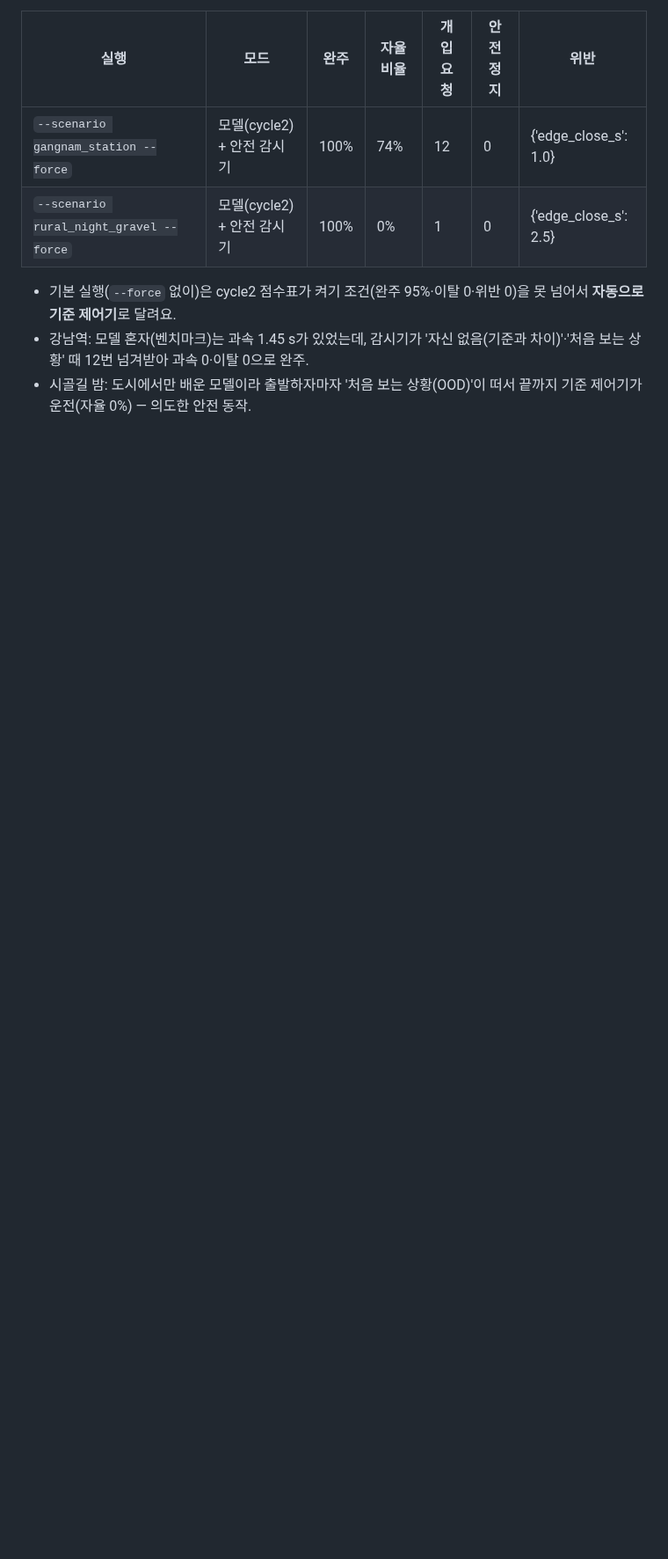
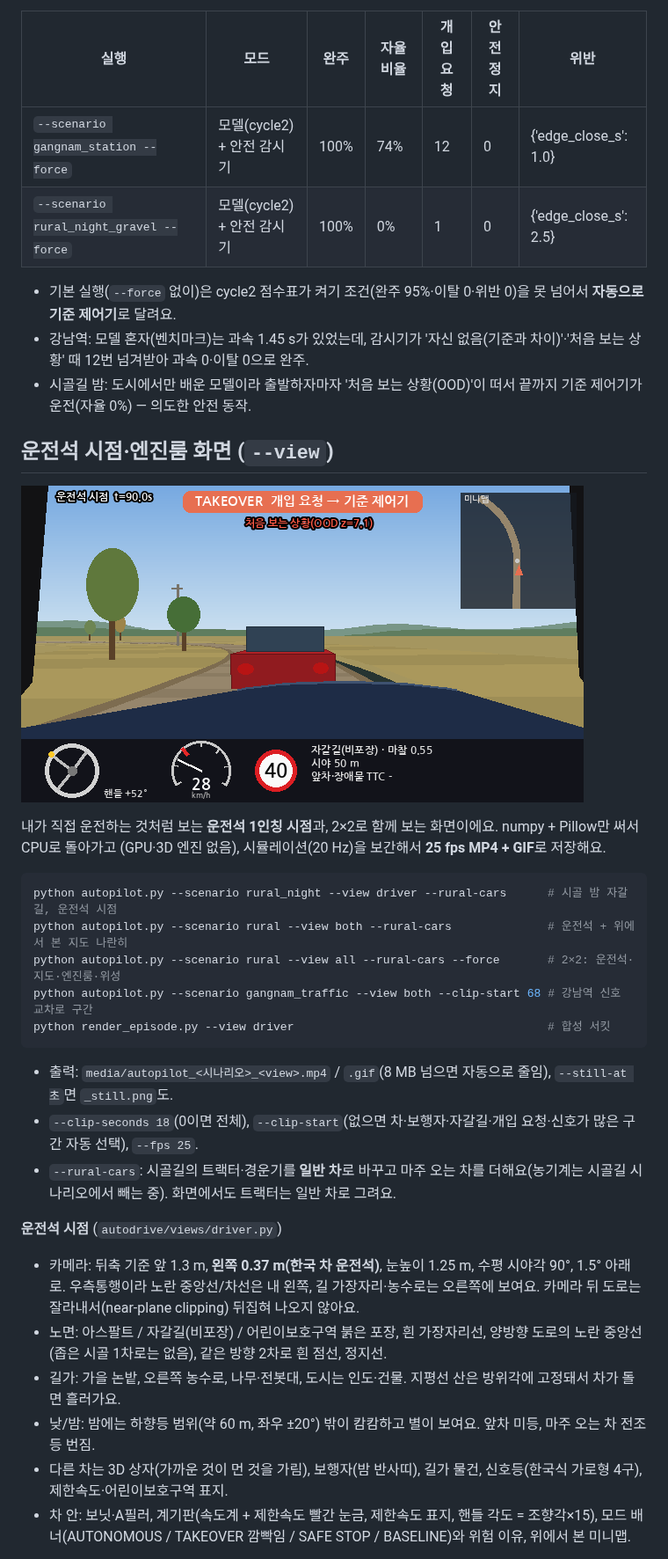
Before and after one commit to hee0321/Repository, a Markdown page: autonomous_driving/README.md, the part around one of its changes. Shown at 88% size. Drawn GitHub-style; pictures changed too: autonomous_driving/media/driver_view_rural_still.png (added); blank space fills up the shorter version.

````diff
--- a/autonomous_driving/README.md
+++ b/autonomous_driving/README.md
@@ -132,3 +134,32 @@ python -m pytest tests -q                 # 점검 (약 10초)
 - 시골길 밤: 도시에서만 배운 모델이라 출발하자마자 '처음 보는 상황(OOD)'이 떠서 끝까지 기준 제어기가 운전(자율 0%) — 의도한 안전 동작.
 
 
+## 운전석 시점·엔진룸 화면 (`--view`)
+
+![운전석 시점 — 시골길 낮](media/driver_view_rural_still.png)
+
+내가 직접 운전하는 것처럼 보는 **운전석 1인칭 시점**과, 2×2로 함께 보는 화면이에요. numpy + Pillow만 써서 CPU로 돌아가고
+(GPU·3D 엔진 없음), 시뮬레이션(20 Hz)을 보간해서 **25 fps MP4 + GIF**로 저장해요.
+
+```bash
+python autopilot.py --scenario rural_night --view driver --rural-cars      # 시골 밤 자갈길, 운전석 시점
+python autopilot.py --scenario rural --view both --rural-cars              # 운전석 + 위에서 본 지도 나란히
+python autopilot.py --scenario rural --view all --rural-cars --force       # 2×2: 운전석·지도·엔진룸·위성
+python autopilot.py --scenario gangnam_traffic --view both --clip-start 68 # 강남역 신호 교차로 구간
+python render_episode.py --view driver                                     # 합성 서킷
+```
+
+- 출력: `media/autopilot_<시나리오>_<view>.mp4` / `.gif`(8 MB 넘으면 자동으로 줄임), `--still-at 초`면 `_still.png`도.
+- `--clip-seconds 18`(0이면 전체), `--clip-start`(없으면 차·보행자·자갈길·개입 요청·신호가 많은 구간 자동 선택), `--fps 25`.
+- `--rural-cars`: 시골길의 트랙터·경운기를 **일반 차**로 바꾸고 마주 오는 차를 더해요(농기계는 시골길 시나리오에서 빼는 중).
+  화면에서도 트랙터는 일반 차로 그려요.
+
+**운전석 시점** (`autodrive/views/driver.py`)
+- 카메라: 뒤축 기준 앞 1.3 m, **왼쪽 0.37 m(한국 차 운전석)**, 눈높이 1.25 m, 수평 시야각 90°, 1.5° 아래로.
+  우측통행이라 노란 중앙선/차선은 내 왼쪽, 길 가장자리·농수로는 오른쪽에 보여요. 카메라 뒤 도로는 잘라내서(near-plane clipping) 뒤집혀 나오지 않아요.
+- 노면: 아스팔트 / 자갈길(비포장) / 어린이보호구역 붉은 포장, 흰 가장자리선, 양방향 도로의 노란 중앙선(좁은 시골 1차로는 없음), 같은 방향 2차로 흰 점선, 정지선.
+- 길가: 가을 논밭, 오른쪽 농수로, 나무·전봇대, 도시는 인도·건물. 지평선 산은 방위각에 고정돼서 차가 돌면 흘러가요.
+- 낮/밤: 밤에는 하향등 범위(약 60 m, 좌우 ±20°) 밖이 캄캄하고 별이 보여요. 앞차 미등, 마주 오는 차 전조등 번짐.
+- 다른 차는 3D 상자(가까운 것이 먼 것을 가림), 보행자(밤 반사띠), 길가 물건, 신호등(한국식 가로형 4구), 제한속도·어린이보호구역 표지.
+- 차 안: 보닛·A필러, 계기판(속도계 + 제한속도 빨간 눈금, 제한속도 표지, 핸들 각도 = 조향각×15), 모드 배너(AUTONOMOUS / TAKEOVER 깜빡임 / SAFE STOP / BASELINE)와 위험 이유, 위에서 본 미니맵.
+
````
Also changed, not shown: other parts of autonomous_driving/README.md (+21 -0 lines), autonomous_driving/media/engine_view_still.png (added), autonomous_driving/media/view_all_rural_night_still.png (added), 13 other files.
